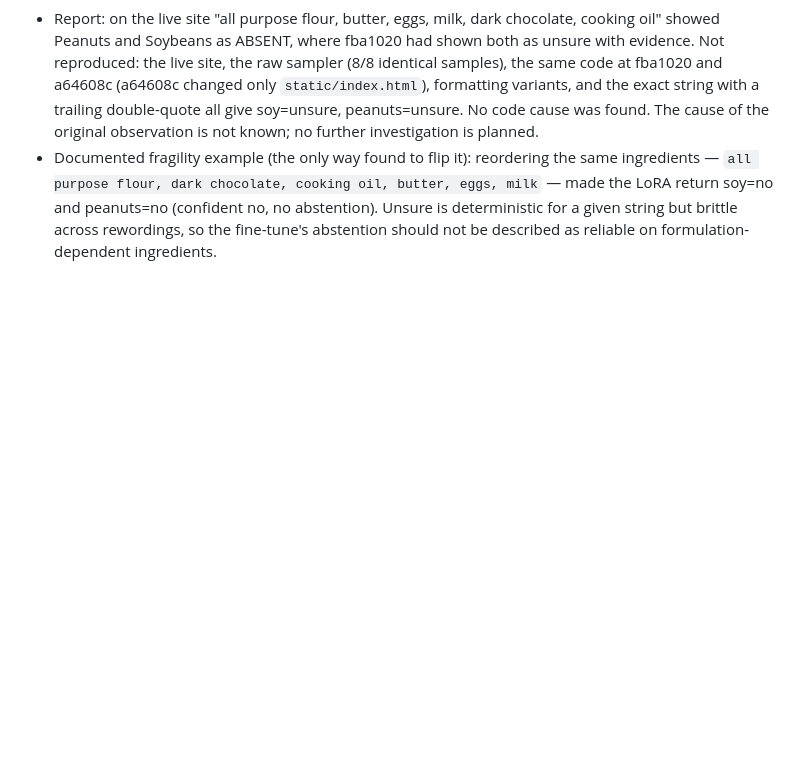
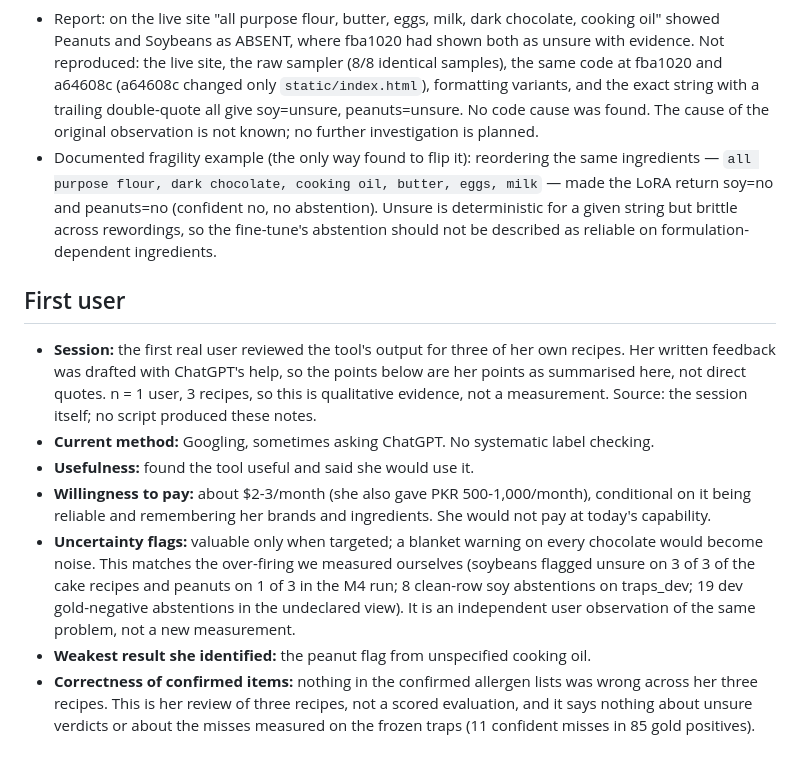
Before and after one commit to Abeera81/contains, a Markdown page: docs/RESULTS.md, the part around the change. GitHub-like rendering; blank space fills up the shorter version.

Commit message:
RESULTS: record first-user session findings
Co-Authored-By: Claude Sonnet 5.5 <noreply@anthropic.com>

```diff
--- a/docs/RESULTS.md
+++ b/docs/RESULTS.md
@@ -612,3 +612,12 @@ tokens in 13,355 out 2,976
 ### STATUS 2026-10-18 — unsure-regression report: UNEXPLAINED and UNREPRODUCIBLE (investigation closed)
 - Report: on the live site "all purpose flour, butter, eggs, milk, dark chocolate, cooking oil" showed Peanuts and Soybeans as ABSENT, where fba1020 had shown both as unsure with evidence. Not reproduced: the live site, the raw sampler (8/8 identical samples), the same code at fba1020 and a64608c (a64608c changed only `static/index.html`), formatting variants, and the exact string with a trailing double-quote all give soy=unsure, peanuts=unsure. No code cause was found. The cause of the original observation is not known; no further investigation is planned.
 - Documented fragility example (the only way found to flip it): reordering the same ingredients — `all purpose flour, dark chocolate, cooking oil, butter, eggs, milk` — made the LoRA return soy=no and peanuts=no (confident no, no abstention). Unsure is deterministic for a given string but brittle across rewordings, so the fine-tune's abstention should not be described as reliable on formulation-dependent ingredients.
+
+## First user
+- **Session:** the first real user reviewed the tool's output for three of her own recipes. Her written feedback was drafted with ChatGPT's help, so the points below are her points as summarised here, not direct quotes. n = 1 user, 3 recipes, so this is qualitative evidence, not a measurement. Source: the session itself; no script produced these notes.
+- **Current method:** Googling, sometimes asking ChatGPT. No systematic label checking.
+- **Usefulness:** found the tool useful and said she would use it.
+- **Willingness to pay:** about $2-3/month (she also gave PKR 500-1,000/month), conditional on it being reliable and remembering her brands and ingredients. She would not pay at today's capability.
+- **Uncertainty flags:** valuable only when targeted; a blanket warning on every chocolate would become noise. This matches the over-firing we measured ourselves (soybeans flagged unsure on 3 of 3 of the cake recipes and peanuts on 1 of 3 in the M4 run; 8 clean-row soy abstentions on traps_dev; 19 dev gold-negative abstentions in the undeclared view). It is an independent user observation of the same problem, not a new measurement.
+- **Weakest result she identified:** the peanut flag from unspecified cooking oil.
+- **Correctness of confirmed items:** nothing in the confirmed allergen lists was wrong across her three recipes. This is her review of three recipes, not a scored evaluation, and it says nothing about unsure verdicts or about the misses measured on the frozen traps (11 confident misses in 85 gold positives).
```
